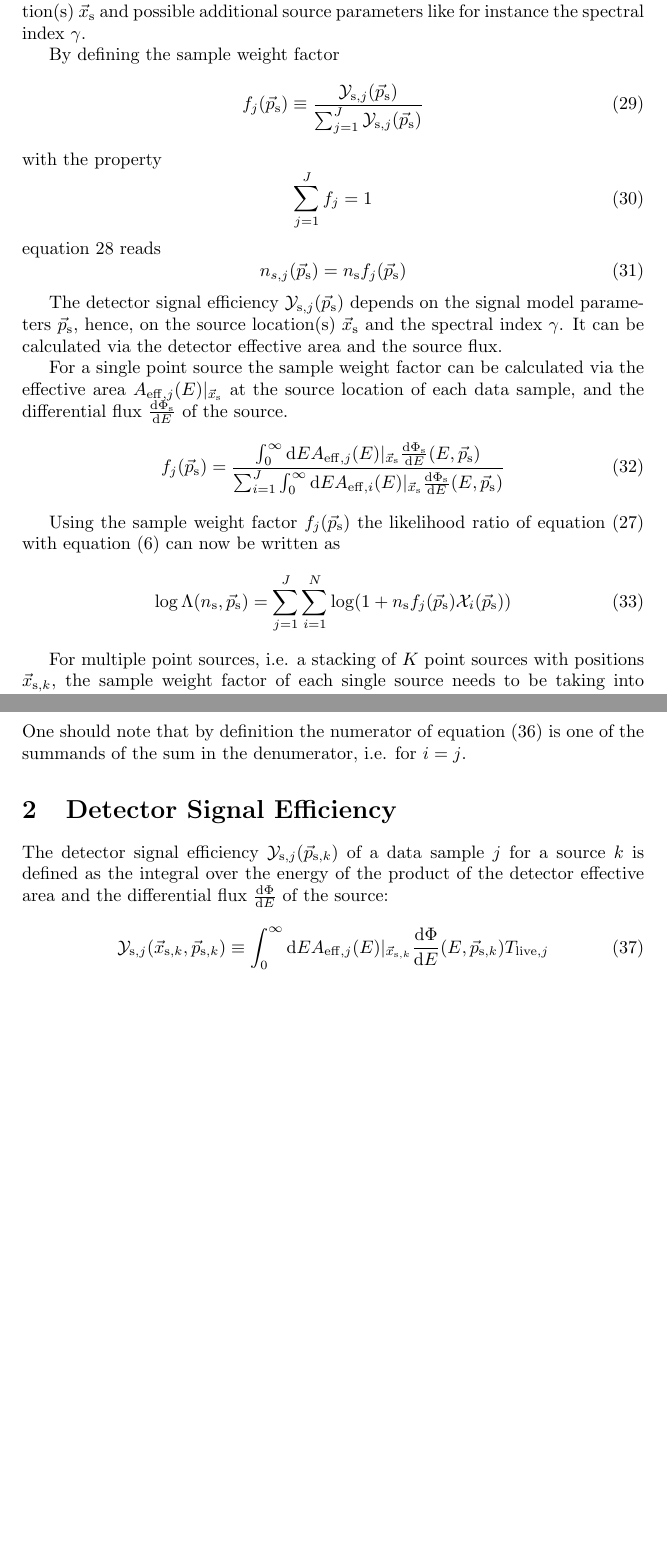
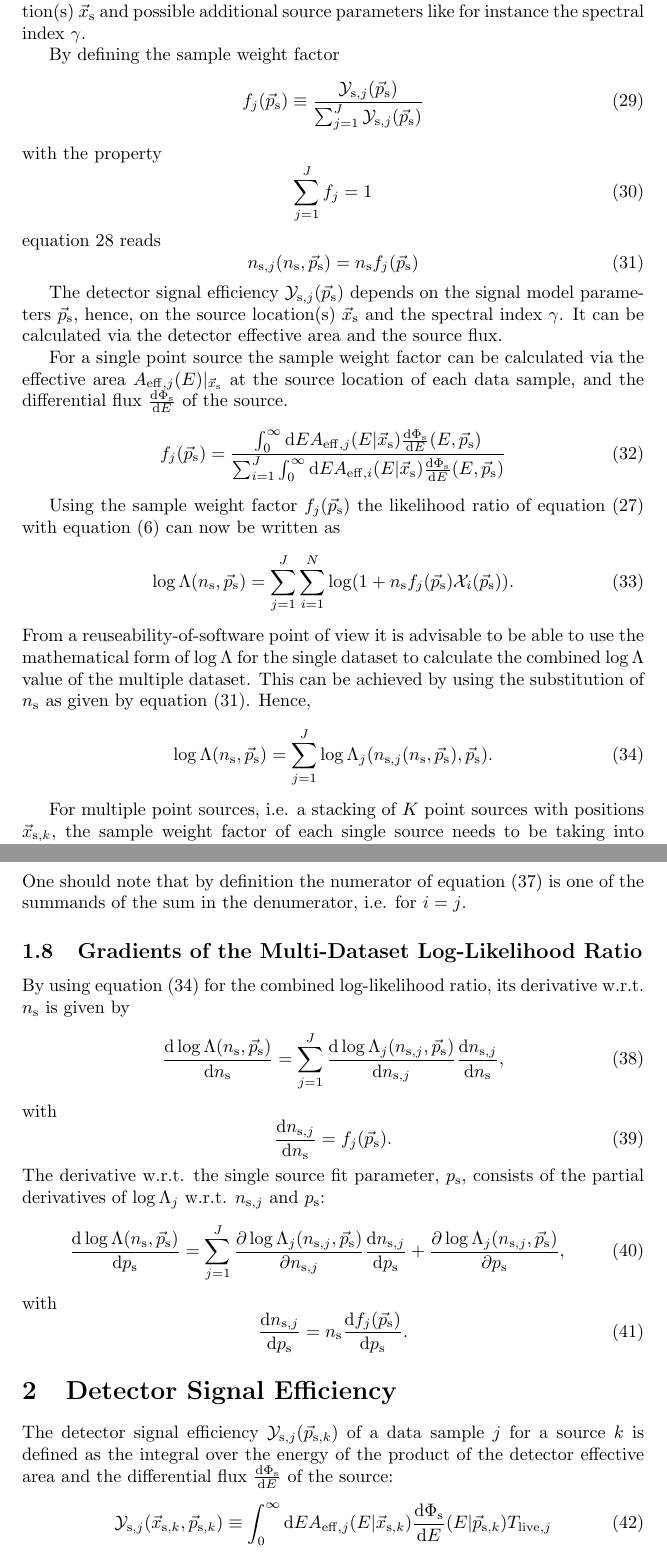
Before and after one commit to icecube/skyllh, a LaTeX document (doc/user_manual.tex): two parts of pages 6 and 7 of 8 before the commit and two parts of pages 6 and 7 of 9 after it, joined at a grey line, cut so that both start at the same text, the shorter picture padded with empty space. Compiled offline with pdfLaTeX.

Commit message:
Added math formulism for the multi-dataset log-likelihood ratio.
git-svn-id: http://code.icecube.wisc.edu/svn/sandbox/skylab/branches/skylab3@164650 16731396-06f5-0310-8873-f7f720988828

```diff
--- a/doc/user_manual.tex
+++ b/doc/user_manual.tex
@@ -8,6 +8,7 @@
 \newcommand{\class}[1]{\colorbox{blue!30}{\code{#1}}}
 
 \newcommand{\ns}{n_{\mathrm{s}}}
+\newcommand{\nsj}{n_{\mathrm{s},j}}
 \newcommand{\ps}{\vec{p}_{\mathrm{s}}}
 \newcommand{\psk}{\vec{p}_{\mathrm{s},k}}
 \newcommand{\xs}{\vec{x}_{\mathrm{s}}}
@@ -314,7 +314,7 @@ with the property
 \end{equation}
 equation \ref{eq:nsjy} reads
 \begin{equation}
- n_{s,j}(\ps) = \ns f_{j}(\ps)
+ n_{\mathrm{s},j}(\ns,\ps) = \ns f_{j}(\ps)
  \label{eq:ns-sample-weight-factor}
 \end{equation}
 
@@ -327,8 +327,8 @@ For a single point source the sample weight factor can be calculated via the eff
 $A_{\mathrm{eff},j}(E)|_{\xs}$ at the source location of each data sample, and the
 differential flux $\dPhisdE$ of the source.
 \begin{equation}
- f_{j}(\ps) = \frac{\int_0^\infty \mathrm{d}E A_{\mathrm{eff},j}(E)|_{\xs} \dPhisdE(E,\ps)}
-	           {\sum_{i=1}^{J} \int_0^\infty \mathrm{d}E A_{\mathrm{eff},i}(E)|_{\xs} \dPhisdE(E,\ps)}
+ f_{j}(\ps) = \frac{\int_0^\infty \mathrm{d}E A_{\mathrm{eff},j}(E|{\xs}) \dPhisdE(E,\ps)}
+	           {\sum_{i=1}^{J} \int_0^\infty \mathrm{d}E A_{\mathrm{eff},i}(E|{\xs}) \dPhisdE(E,\ps)}
  \label{eq:fj}
 \end{equation}
 
@@ -336,9 +336,17 @@ Using the sample weight factor $f_{j}(\ps)$ the likelihood ratio of
 equation \eq{eq:logLambdaComposite} with equation \eq{eq:logLambdaOfX} can now
 be written as
 \begin{equation}
- \log \Lambda(\ns,\ps) = \sum_{j=1}^{J} \sum_{i=1}^{N} \log (1 + \ns f_{j}(\ps)\mathcal{X}_i(\ps))
+ \log \Lambda(\ns,\ps) = \sum_{j=1}^{J} \sum_{i=1}^{N} \log (1 + \ns f_{j}(\ps)\mathcal{X}_i(\ps)).
 \end{equation}
-
+From a reuseability-of-software point of view it is advisable to be able to use
+the mathematical form of $\log \Lambda$ for the single dataset to calculate the
+combined $\log \Lambda$ value of the multiple dataset. This can be achieved by
+using the substitution of $\ns$ as given by equation (\ref{eq:ns-sample-weight-factor}).
+Hence,
+\begin{equation}
+ \log \Lambda(\ns,\ps) = \sum_{j=1}^{J} \log \Lambda_j(n_{\mathrm{s},j}(\ns,\ps),\ps).
+ \label{eq:logLambdaOfLogLambdaj}
+\end{equation}
 
 For multiple point sources, i.e. a stacking of $K$ point sources with positions
 $\vec{x}_{\mathrm{s},k}$, the sample weight factor of each single source needs
@@ -362,12 +370,34 @@ $\xs \equiv \vec{x}_{\mathrm{s},k}$ and equation
 \ref{eq:fk}, leads to the final expression for $f_{j}$ for multiple sources:
 \begin{equation}
  f_{j}(\ps) =
-    \frac{\sum_{k=1}^{K} \int_0^\infty \mathrm{d}E A_{\mathrm{eff},j}(E)|_{\vec{x}_{\mathrm{s},k}} \dPhisdE(E,\vec{p}_{\mathrm{s},k}) }
-         {\sum_{i=1}^{J} \sum_{k=1}^{K} \int_0^\infty \mathrm{d}E A_{\mathrm{eff},i}(E)|_{\vec{x}_{\mathrm{s},k}} \dPhisdE(E,\vec{p}_{\mathrm{s},k}) }
+    \frac{\sum_{k=1}^{K} \int_0^\infty \mathrm{d}E A_{\mathrm{eff},j}(E|\vec{x}_{\mathrm{s},k}) \dPhisdE(E,\vec{p}_{\mathrm{s},k}) }
+         {\sum_{i=1}^{J} \sum_{k=1}^{K} \int_0^\infty \mathrm{d}E A_{\mathrm{eff},i}(E|\vec{x}_{\mathrm{s},k}) \dPhisdE(E,\vec{p}_{\mathrm{s},k}) }
  \label{eq:fjmultips}
 \end{equation}
 One should note that by definition the numerator of equation \eq{eq:fjmultips}
 is one of the summands of the sum in the denumerator, i.e. for $i=j$.
+
+\subsection{Gradients of the Multi-Dataset Log-Likelihood Ratio}
+
+By using equation (\ref{eq:logLambdaOfLogLambdaj}) for the combined log-likelihood
+ratio, its derivative w.r.t. $\ns$ is given by
+\begin{equation}
+ \frac{\mathrm{d} \log \Lambda(\ns,\ps)}{\mathrm{d} \ns} = \sum_{j=1}^{J} \frac{\mathrm{d} \log \Lambda_j(n_{\mathrm{s},j},\ps)}{\mathrm{d} n_{\mathrm{s},j}} \frac{\mathrm{d} n_{\mathrm{s},j}}{\mathrm{d} \ns},
+\end{equation}
+with
+\begin{equation}
+\frac{\mathrm{d} n_{\mathrm{s},j}}{\mathrm{d} \ns} = f_j(\ps).
+\end{equation}
+The derivative w.r.t. the single source fit parameter, $p_{\mathrm{s}}$, consists
+of the partial derivatives of $\log \Lambda_j$ w.r.t. $n_{\mathrm{s},j}$ and
+$p_{\mathrm{s}}$:
+\begin{equation}
+ \frac{\mathrm{d} \log \Lambda(\ns,\ps)}{\mathrm{d} p_{\mathrm{s}}} = \sum_{j=1}^{J} \frac{\partial \log \Lambda_j(\nsj,\ps)}{\partial \nsj} \frac{\mathrm{d} \nsj}{\mathrm{d} p_{\mathrm{s}}} + \frac{\partial \log \Lambda_j(\nsj,\ps)}{\partial p_{\mathrm{s}}},
+\end{equation}
+with
+\begin{equation}
+ \frac{\mathrm{d} \nsj}{\mathrm{d} p_{\mathrm{s}}} = \ns \frac{\mathrm{d} f_j(\ps)}{\mathrm{d} p_{\mathrm{s}}}.
+\end{equation}
 
 
 \section{Detector Signal Efficiency}
@@ -375,9 +405,9 @@ is one of the summands of the sum in the denumerator, i.e. for $i=j$.
 The detector signal efficiency $\mathcal{Y}_{\mathrm{s},j}(\psk)$
 of a data sample $j$ for a source $k$ is defined as the integral over the energy
 of the product of the detector effective area and the differential flux
-$\frac{\mathrm{d}\Phi}{\mathrm{d}E}$ of the source:
+$\frac{\mathrm{d}\Phi_{\mathrm{s}}}{\mathrm{d}E}$ of the source:
 \begin{equation}
- \mathcal{Y}_{\mathrm{s},j}(\xsk,\psk) \equiv \int_0^\infty \mathrm{d}E A_{\mathrm{eff},j}(E)|_{\xsk} \frac{\mathrm{d}\Phi}{\mathrm{d}E}(E,\psk) T_{\mathrm{live},j}
+ \mathcal{Y}_{\mathrm{s},j}(\xsk,\psk) \equiv \int_0^\infty \mathrm{d}E A_{\mathrm{eff},j}(E|\xsk) \frac{\mathrm{d}\Phi_{\mathrm{s}}}{\mathrm{d}E}(E|\psk) T_{\mathrm{live},j}
 \label{eq:Ysj}
 \end{equation}
 It is the mean number of signal events per steradian expected from a source at
```
Also changed, not shown: doc/user_manual.pdf, doc/user_manual.tex (45 more changed lines).
